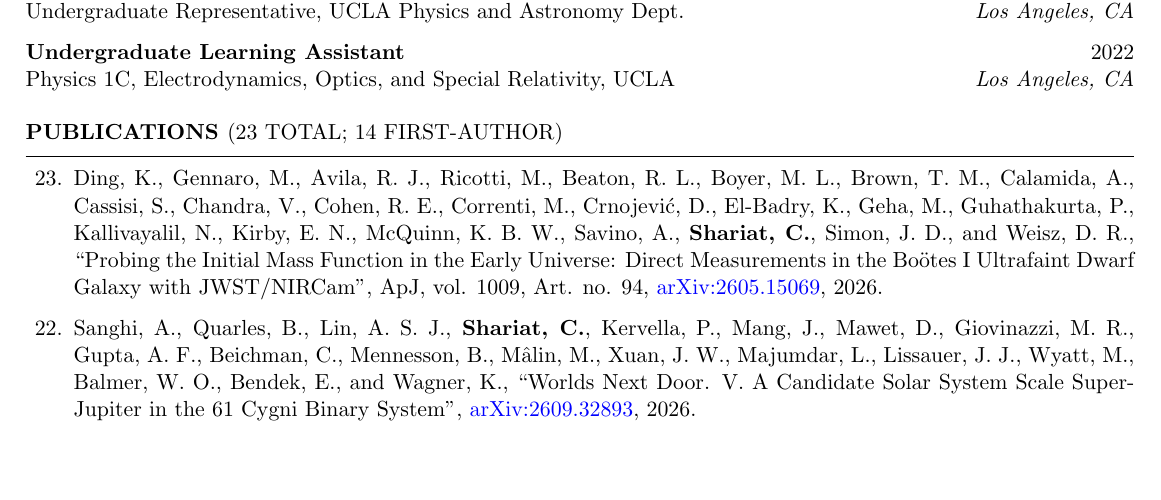
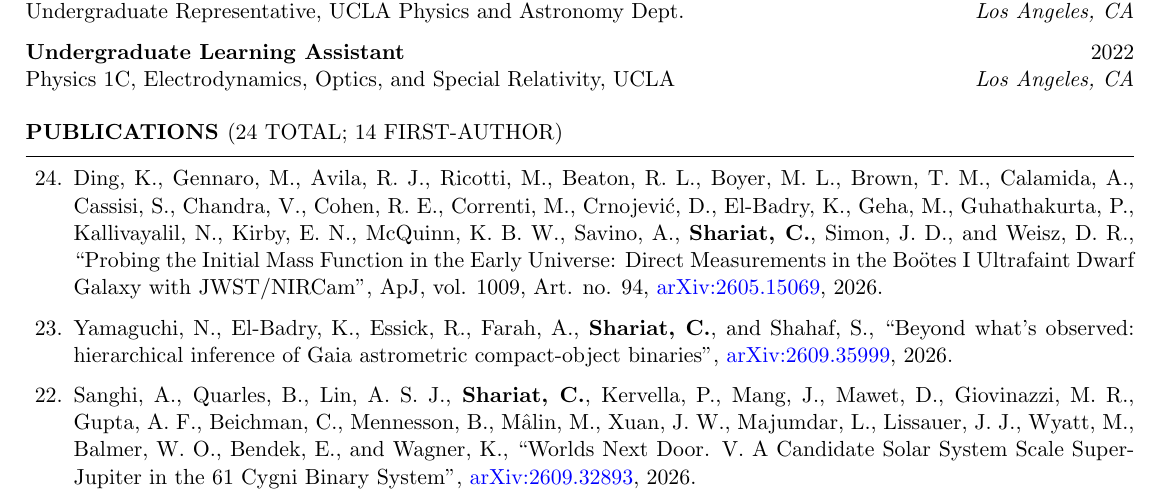
Before and after one commit to cheyanneshariat/cheyanneshariat.github.io, a LaTeX CV (cv/resume_faangpath.tex): part of page 3 of 5, cut so that both start at the same text, the shorter picture padded with empty space. Compiled offline with pdfLaTeX.

Commit message:
Update CV from Overleaf

```diff
--- a/cv/resume_faangpath.tex
+++ b/cv/resume_faangpath.tex
@@ -283,11 +283,13 @@ Physics 1C, Electrodynamics, Optics, and Special Relativity, UCLA \hfill \textit
 
 
 % >>> AUTO-GENERATED PUBLICATIONS: edit _data/cv_publication_notes.yml on the website repo, not this list
-\begin{rSection}{Publications \normalfont{(23 total; 14 first-author)}}
+\begin{rSection}{Publications \normalfont{(24 total; 14 first-author)}}
 \newcounter{pub}
-\setcounter{pub}{23}
+\setcounter{pub}{24}
 \begin{enumerate}
 \item[\arabic{pub}.] Ding,~K., Gennaro,~M., Avila,~R.~J., Ricotti,~M., Beaton,~R.~L., Boyer,~M.~L., Brown,~T.~M., Calamida,~A., Cassisi,~S., Chandra,~V., Cohen,~R.~E., Correnti,~M., Crnojević,~D., El-Badry,~K., Geha,~M., Guhathakurta,~P., Kallivayalil,~N., Kirby,~E.~N., McQuinn,~K.~B.~W., Savino,~A., {\bf Shariat,~C.}, Simon,~J.~D., and Weisz,~D.~R., “Probing the Initial Mass Function in the Early Universe: Direct Measurements in the Boötes I Ultrafaint Dwarf Galaxy with JWST/NIRCam”, ApJ, vol. 1009, Art. no. 94, \href{https://arxiv.org/abs/2605.15069}{arXiv:2605.15069}, 2026.
+\addtocounter{pub}{-1}
+\item[\arabic{pub}.] Yamaguchi,~N., El-Badry,~K., Essick,~R., Farah,~A., {\bf Shariat,~C.}, and Shahaf,~S., “Beyond what's observed: hierarchical inference of Gaia astrometric compact-object binaries”, \href{https://arxiv.org/abs/2609.35999}{arXiv:2609.35999}, 2026.
 \addtocounter{pub}{-1}
 \item[\arabic{pub}.] Sanghi,~A., Quarles,~B., Lin,~A.~S.~J., {\bf Shariat,~C.}, Kervella,~P., Mang,~J., Mawet,~D., Giovinazzi,~M.~R., Gupta,~A.~F., Beichman,~C., Mennesson,~B., Mâlin,~M., Xuan,~J.~W., Majumdar,~L., Lissauer,~J.~J., Wyatt,~M., Balmer,~W.~O., Bendek,~E., and Wagner,~K., “Worlds Next Door. V. A Candidate Solar System Scale Super-Jupiter in the 61 Cygni Binary System”, \href{https://arxiv.org/abs/2609.32893}{arXiv:2609.32893}, 2026.
 \addtocounter{pub}{-1}
```
Also changed, not shown: files/Shariat_Cheyanne_CV.pdf.
